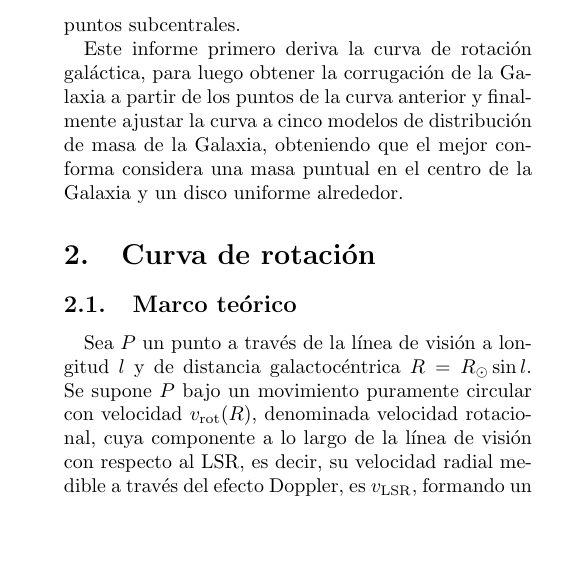
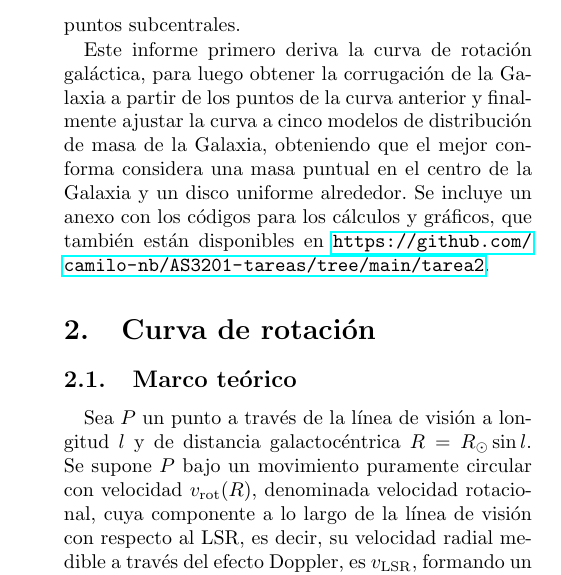
Before and after one commit to camilo-nb/AS3201-tareas, a LaTeX problem sheet (tarea2/informe/main.tex, which reads tarea2/informe/sec/introduccion.tex): part of one column of page 2 of 8 before the commit and part of one column of page 2 of 7 after it, cut so that both start at the same text, the shorter picture padded with empty space. Compiled offline with pdfLaTeX.

Commit message:
Add repo URL

```diff
--- a/tarea2/informe/sec/introduccion.tex
+++ b/tarea2/informe/sec/introduccion.tex
@@ -28,4 +28,4 @@ La curva de rotación de la Galaxia permite estudiar su cinemática y caracterí
 
 La derivación de la curva de rotación necesita determinar la velocidad terminal, que es la máxima velocidad absoluta de las velocidades radiales del lado del corrimiento al azul del espectro a cierta lontitud y latitud dadas y que cumple con ser cinco veces mayor al nivel de temperatura de ruido, permitiendo así para cada longitud obtener el máximo maximorum entre todas las latitudes. Esta velocidad es a lo largo de la línea de visión corresponden a puntos que, bajo la suposición de movimiento circular puro, son tangentes a las circunferencias galactocéntricas y se denominan puntos subcentrales.
 
-Este informe primero deriva la curva de rotación galáctica, para luego obtener la corrugación de la Galaxia a partir de los puntos de la curva anterior y finalmente ajustar la curva a cinco modelos de distribución de masa de la Galaxia, obteniendo que el mejor conforma considera una masa puntual en el centro de la Galaxia y un disco uniforme alrededor.
+Este informe primero deriva la curva de rotación galáctica, para luego obtener la corrugación de la Galaxia a partir de los puntos de la curva anterior y finalmente ajustar la curva a cinco modelos de distribución de masa de la Galaxia, obteniendo que el mejor conforma considera una masa puntual en el centro de la Galaxia y un disco uniforme alrededor. Se incluye un anexo con los códigos para los cálculos y gráficos, que también están disponibles en \url{https://github.com/camilo-nb/AS3201-tareas/tree/main/tarea2}.
```
Also changed, not shown: tarea2/informe/main.pdf.
